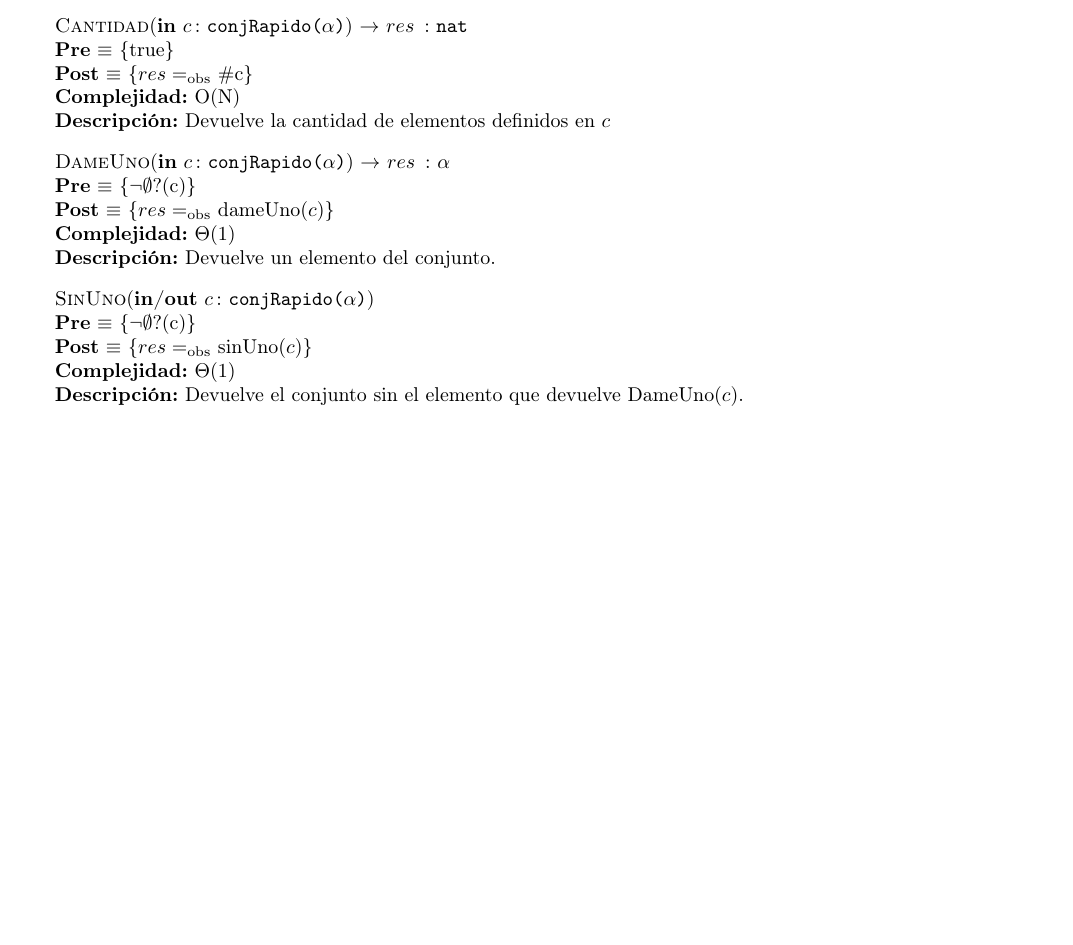
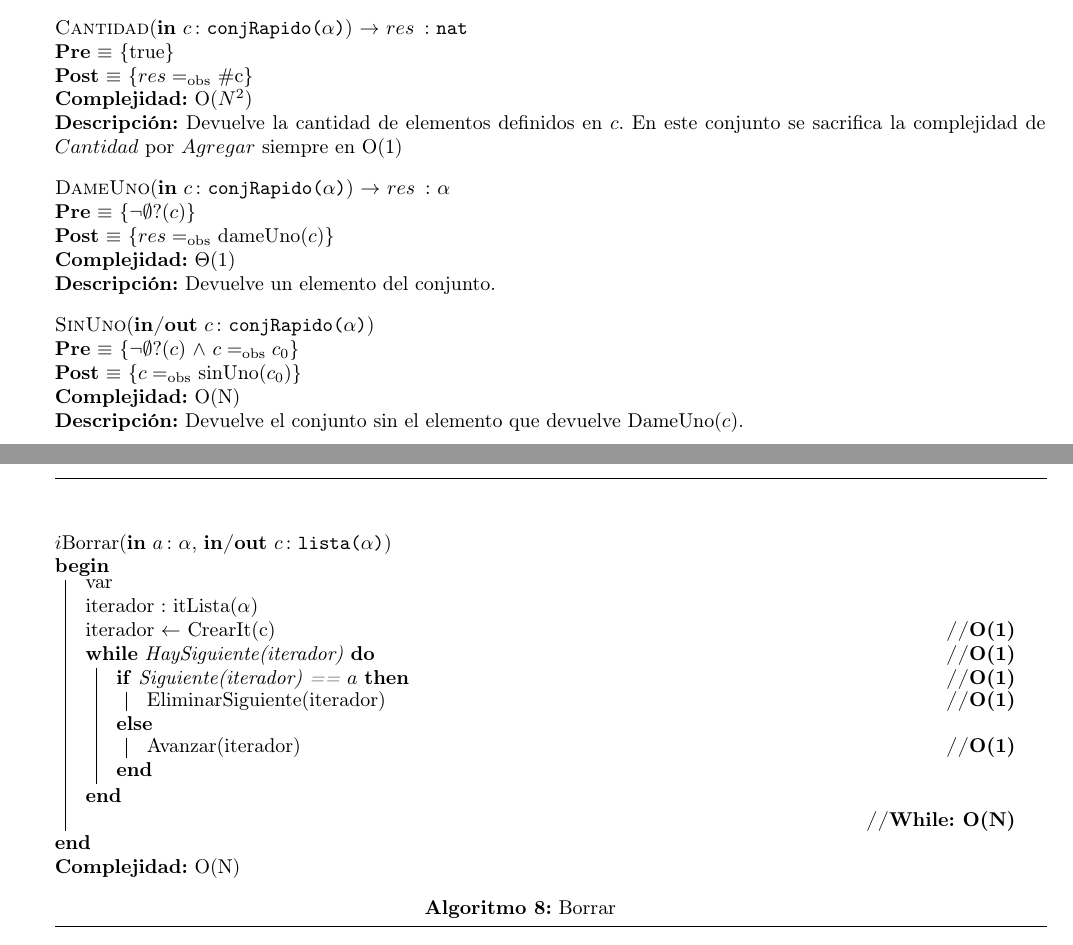
Before and after one commit to nfanta/TPs-Algo2, a LaTeX document (algo2/tp_2/tp2_conjunto_source.tex): part of page 1 of 4 before the commit and two parts of pages 1 and 4 of 4 after it, the two joined at a grey line, cut so that both start at the same text, the shorter picture padded with empty space. Compiled offline with pdfLaTeX; the source files are stored in an older character set and shown here as Unicode.

Commit message:
Arreglos menores y agregada funcion Borrar en conjRapido

```diff
--- a/algo2/tp_2/tp2_conjunto_source.tex
+++ b/algo2/tp_2/tp2_conjunto_source.tex
@@ -166,18 +166,18 @@
   \InterfazFuncion{Cantidad}{\In{c}{conjRapido($\alpha$)}}{nat}%
   [true]
   {$res \igobs$ $\#$c}%
-  [O(N)]
-  [Devuelve la cantidad de elementos definidos en $c$]
+  [O($N^{2}$)]
+  [Devuelve la cantidad de elementos definidos en $c$. En este conjunto se sacrifica la complejidad de $Cantidad$ por $Agregar$ siempre en O(1)]
 
   \InterfazFuncion{DameUno}{\In{c}{conjRapido($\alpha$)}}{$\alpha$}%
-  [$\neg$$\emptyset$?(c)]
+  [$\neg$$\emptyset$?($c$)]
   {$res \igobs$ dameUno($c$)}%
   [$\Theta(1)$]
   [Devuelve un elemento del conjunto.]
 
   \InterfazFuncion{SinUno}{\Inout{c}{conjRapido($\alpha$)}}{}%
-  [$\neg$$\emptyset$?(c)]
-  {$res \igobs$ sinUno($c$)}%
-  [$\Theta(1)$]
+  [$\neg$$\emptyset$?($c$) $\land$ $c \igobs c_{0}$]
+  {$c \igobs$ sinUno($c_{0}$)}%
+  [O(N)]
   [Devuelve el conjunto sin el elemento que devuelve DameUno($c$).]
 
@@ -329,6 +334,32 @@
   \rule{17.5cm}{0.4pt}
   \bigskip
 
+  \begin{algorithm}[H]
+    \text{$i$Borrar(\In{a}{$\alpha$}, \Inout{c}{lista($\alpha$)})}
+
+    \Begin{
+      var \\
+      iterador : itLista($\alpha$) \\
+      iterador $\leftarrow$ CrearIt(c) \hfill \textbf{//O(1)} \\
+      \While(\hfill \textbf{//O(1)}){HaySiguiente(iterador)}
+      {
+        \eIf(\hfill \textbf{//O(1)}){Siguiente(iterador) == $a$}
+          {
+            EliminarSiguiente(iterador) \hfill \textbf{//O(1)} \\
+          }
+          {
+            Avanzar(iterador) \hfill \textbf{//O(1)} \\
+          }
+      }
+      \hfill \textbf{//While: O(N)}
+    }
+    \KwData{O(N)}
+
+    \caption{Borrar}
+  \end{algorithm}
+  \rule{17.5cm}{0.4pt}
+  \bigskip
+
   \end{Algoritmos}
 
 
```
Also changed, not shown: algo2/tp_2/tp2_conjunto_source.pdf, algo2/tp_2/tp2_conjunto_source.tex (9 more changed lines).
